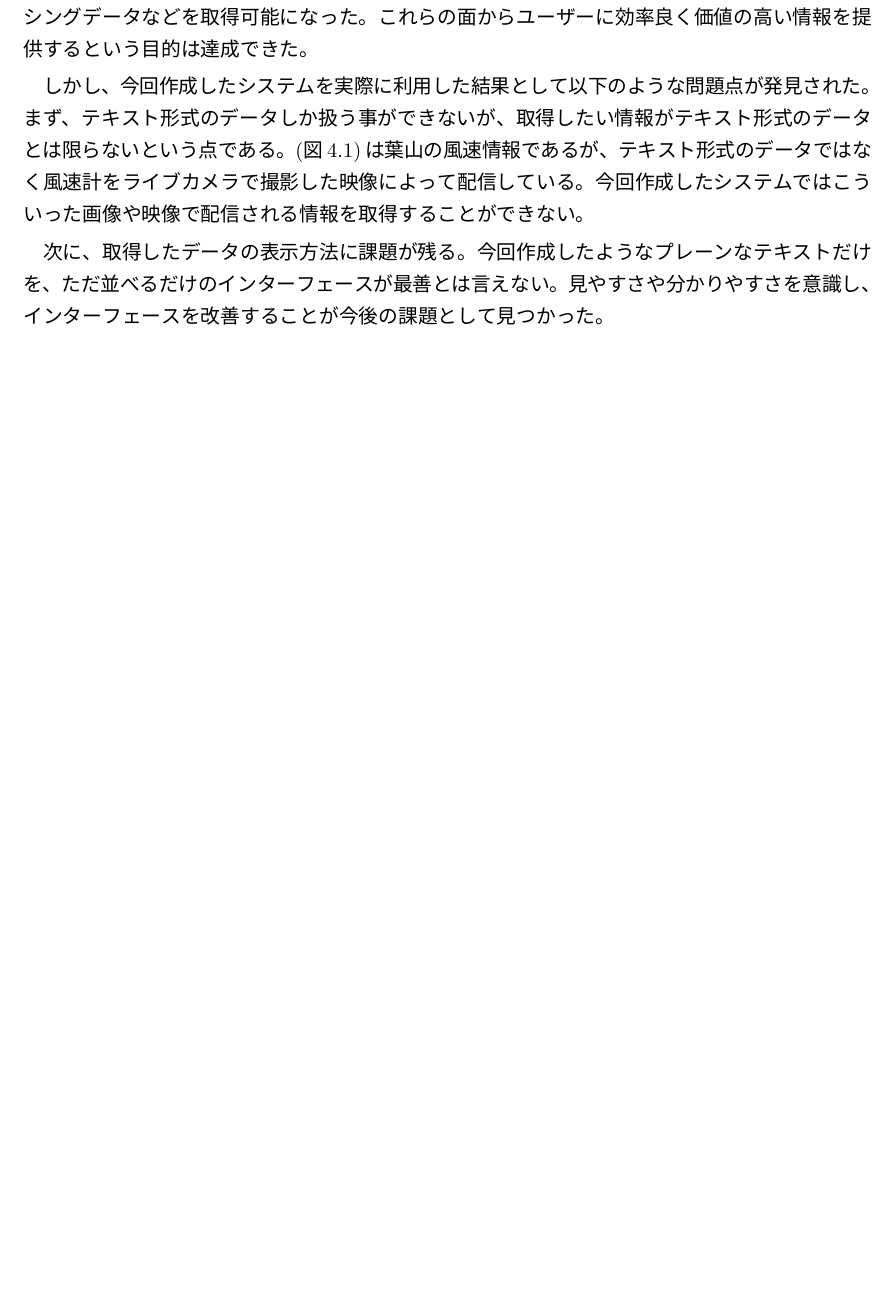
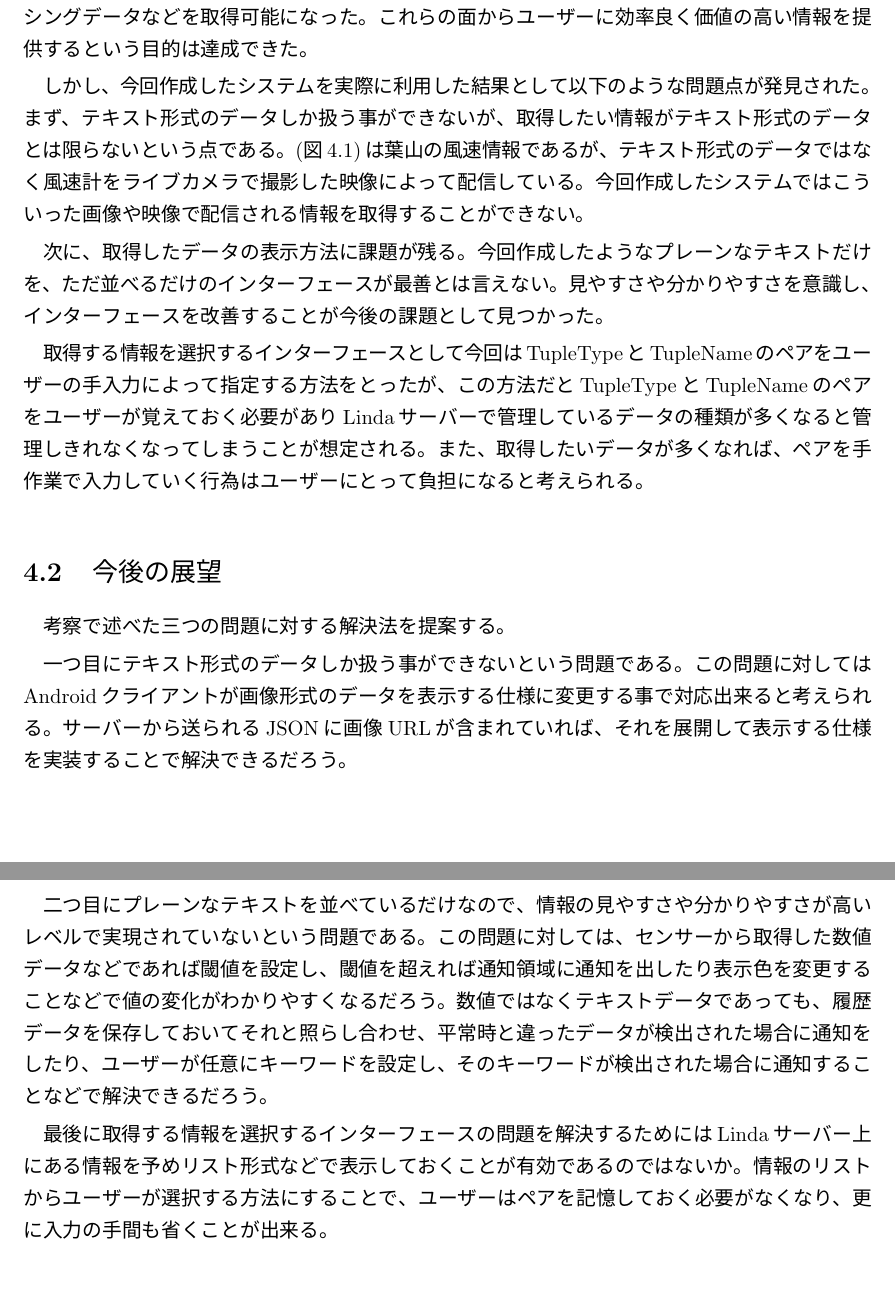
Before and after one commit to enohpdaeh/nakayama-thesis, a LaTeX thesis (main.tex, which reads 04.tex): part of page 13 of 17 before the commit and two parts of pages 13 and 15 of 18 after it, the two joined at a grey line, cut so that both start at the same text, the shorter picture padded with empty space. The pictures show the PDF file main.pdf that the author committed with the source.

Commit message:
今後の展望を追記

```diff
--- a/04.tex
+++ b/04.tex
@@ -14,6 +13,9 @@
 
 次に、取得したデータの表示方法に課題が残る。今回作成したようなプレーンなテキストだけを、ただ並べるだけのインターフェースが最善とは言えない。見やすさや分かりやすさを意識し、インターフェースを改善することが今後の課題として見つかった。
 
+取得する情報を選択するインターフェースとして今回はTupleTypeとTupleNameのペアをユーザーの手入力によって指定する方法をとったが、この方法だとTupleTypeとTupleNameのペアをユーザーが覚えておく必要がありLindaサーバーで管理しているデータの種類が多くなると管理しきれなくなってしまうことが想定される。
+また、取得したいデータが多くなれば、ペアを手作業で入力していく行為はユーザーにとって負担になると考えられる。
+
 \begin{figure}[htbp]
   \begin{minipage}{\hsize}
     \begin{center}
@@ -23,3 +25,15 @@
     \label{fig:hayama_wind}
   \end{minipage}
 \end{figure}
+
+\section{今後の展望}
+
+考察で述べた三つの問題に対する解決法を提案する。
+
+一つ目にテキスト形式のデータしか扱う事ができないという問題である。この問題に対してはAndroidクライアントが画像形式のデータを表示する仕様に変更する事で対応出来ると考えられる。サーバーから送られるJSONに画像URLが含まれていれば、それを展開して表示する仕様を実装することで解決できるだろう。
+
+二つ目にプレーンなテキストを並べているだけなので、情報の見やすさや分かりやすさが高いレベルで実現されていないという問題である。
+この問題に対しては、センサーから取得した数値データなどであれば閾値を設定し、閾値を超えれば通知領域に通知を出したり表示色を変更することなどで値の変化がわかりやすくなるだろう。
+数値ではなくテキストデータであっても、履歴データを保存しておいてそれと照らし合わせ、平常時と違ったデータが検出された場合に通知をしたり、ユーザーが任意にキーワードを設定し、そのキーワードが検出された場合に通知することなどで解決できるだろう。
+
+最後に取得する情報を選択するインターフェースの問題を解決するためにはLindaサーバー上にある情報を予めリスト形式などで表示しておくことが有効であるのではないか。情報のリストからユーザーが選択する方法にすることで、ユーザーはペアを記憶しておく必要がなくなり、更に入力の手間も省くことが出来る。
```
Also changed, not shown: main.pdf, 04.tex (1 more changed lines).
